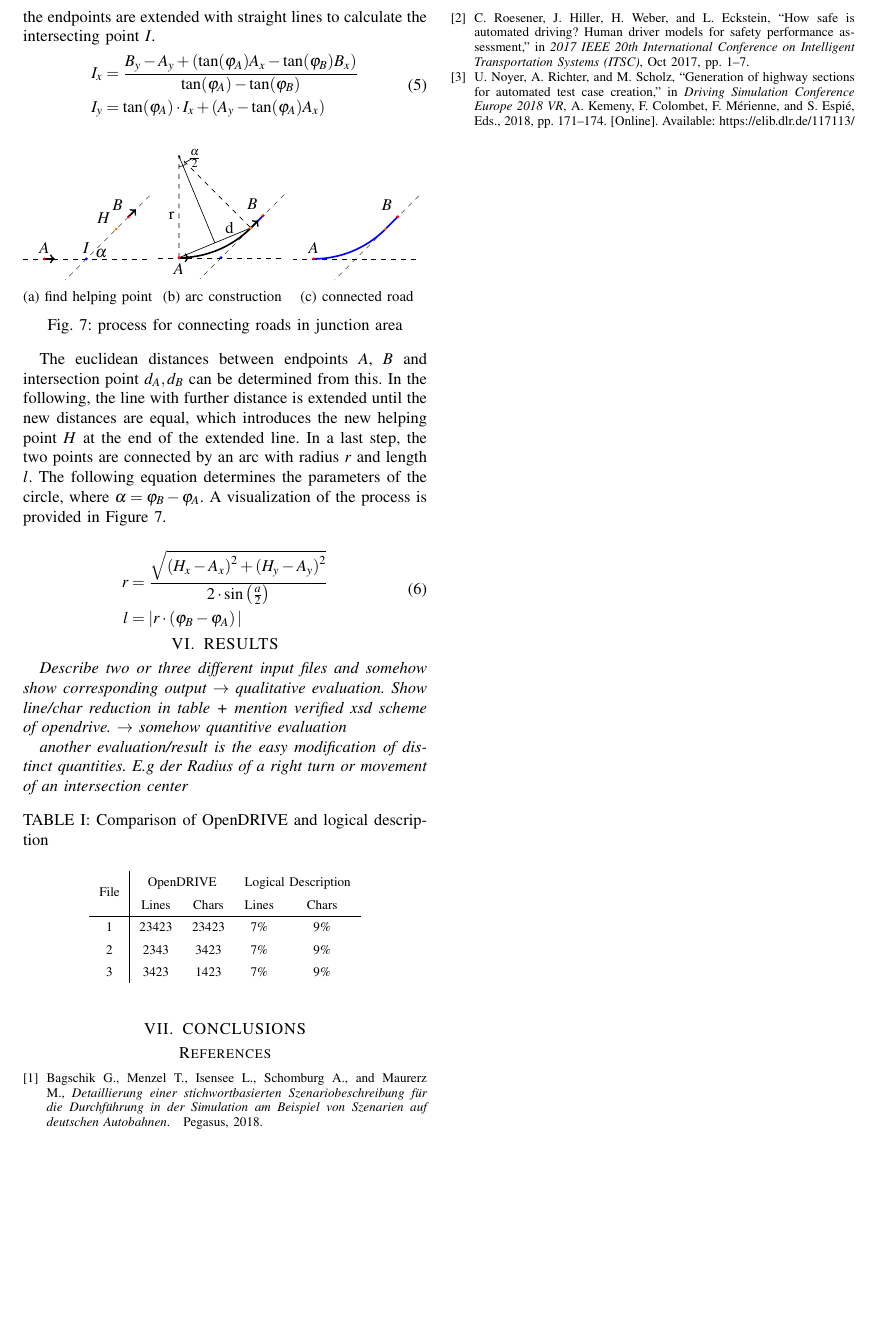
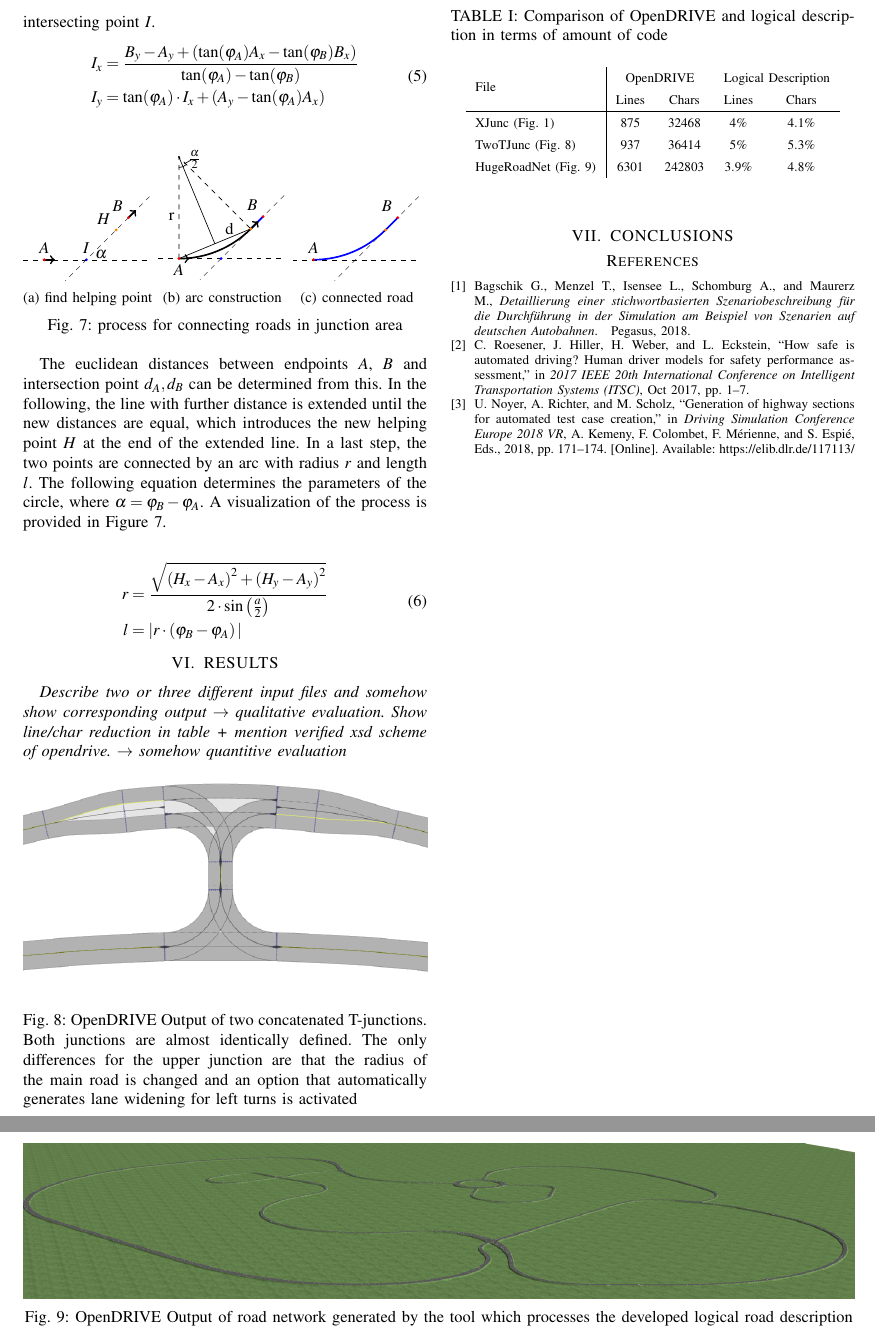
Before and after one commit to ika-rwth-aachen/RoadGeneration, a LaTeX paper (paper/tex/root.tex): part of page 5 of 5 before the commit and two parts of pages 5 and 6 of 6 after it, the two joined at a grey line, cut so that both start at the same text, the shorter picture padded with empty space. Compiled offline with pdfLaTeX.

Commit message:
create some output figures

```diff
--- a/paper/tex/root.tex
+++ b/paper/tex/root.tex
@@ -254,19 +254,28 @@ The specified input may be translated into the road network standard format Open
 \section{RESULTS}
 \textit{Describe two or three different input files and somehow show corresponding output $\rightarrow$ qualitative evaluation. Show line/char reduction in table + mention verified xsd scheme of opendrive. $\rightarrow$ somehow quantitive evaluation}
 
-\textit{another evaluation/result is the easy modification of distinct quantities. E.g der Radius of a right turn or movement of an intersection center}
+\begin{figure}[thpb]
+	\includegraphics[width=\columnwidth]{fig/res3_2.png}
+	\caption{OpenDRIVE Output of two concatenated T-junctions. Both junctions are almost identically defined. The only differences for the upper junction are that the radius of the main road is changed and an option that automatically generates lane widening for left turns is activated}
+	\label{fig_res3_2}
+\end{figure}
+\begin{figure*}[thpb]
+	\includegraphics[width=\textwidth]{fig/res_huge.PNG}
+	\caption{OpenDRIVE Output of road network generated by the tool which processes the developed logical road description}
+	\label{fig_res3}
+\end{figure*}
 \begin{table}[h]
-\caption{Comparison of OpenDRIVE and logical description}
+\caption{Comparison of OpenDRIVE and logical description in terms of amount of code}
 \label{tab_comparison}
 \def\arraystretch{1.5}
 \begin{center}
-\begin{tabular}{c|cccc}
+\begin{tabular}{l|cccc}
 \multirow{2}{*}{File} & \multicolumn{2}{c}{OpenDRIVE} & \multicolumn{2}{c}{Logical Description}\\
 & Lines & Chars & Lines & Chars \\
 \hline
-1 & $23423$ & $23423$& $7\%$ &$9\%$\\
-2 & $2343$ & $3423$& $7\%$ &$9\%$\\
-3 & $3423$ & $1423$& $7\%$ &$9\%$
+XJunc (Fig.~\ref{fig_motivation}) & $875$ & $32468$& $4\%$ &$4.1\%$\\
+TwoTJunc (Fig.~\ref{fig_res3_2}) & $937$ & $36414$& $5\%$ &$5.3\%$\\
+HugeRoadNet (Fig.~\ref{fig_res3}) & $6301$ & $242803$& $3.9\%$ &$4.8\%$
 \end{tabular}
 \end{center}
 \end{table}
```
Also changed, not shown: paper/tex/fig/motivation.pdf, paper/tex/fig/motivation.png (added), paper/tex/fig/res3_2.png (added), paper/tex/fig/res_huge.PNG (added), paper/tex/root.tex (2 more changed lines), 1 other file.
